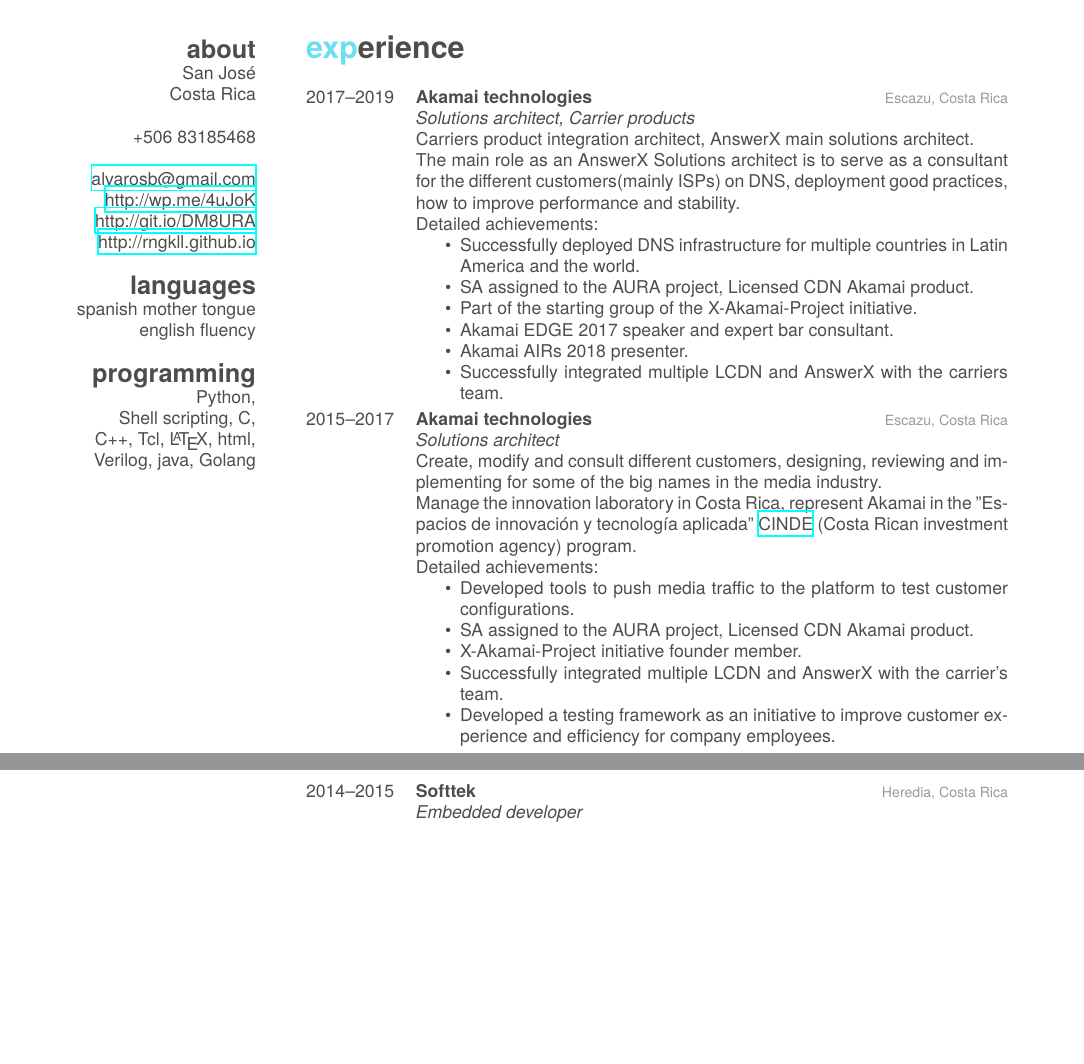
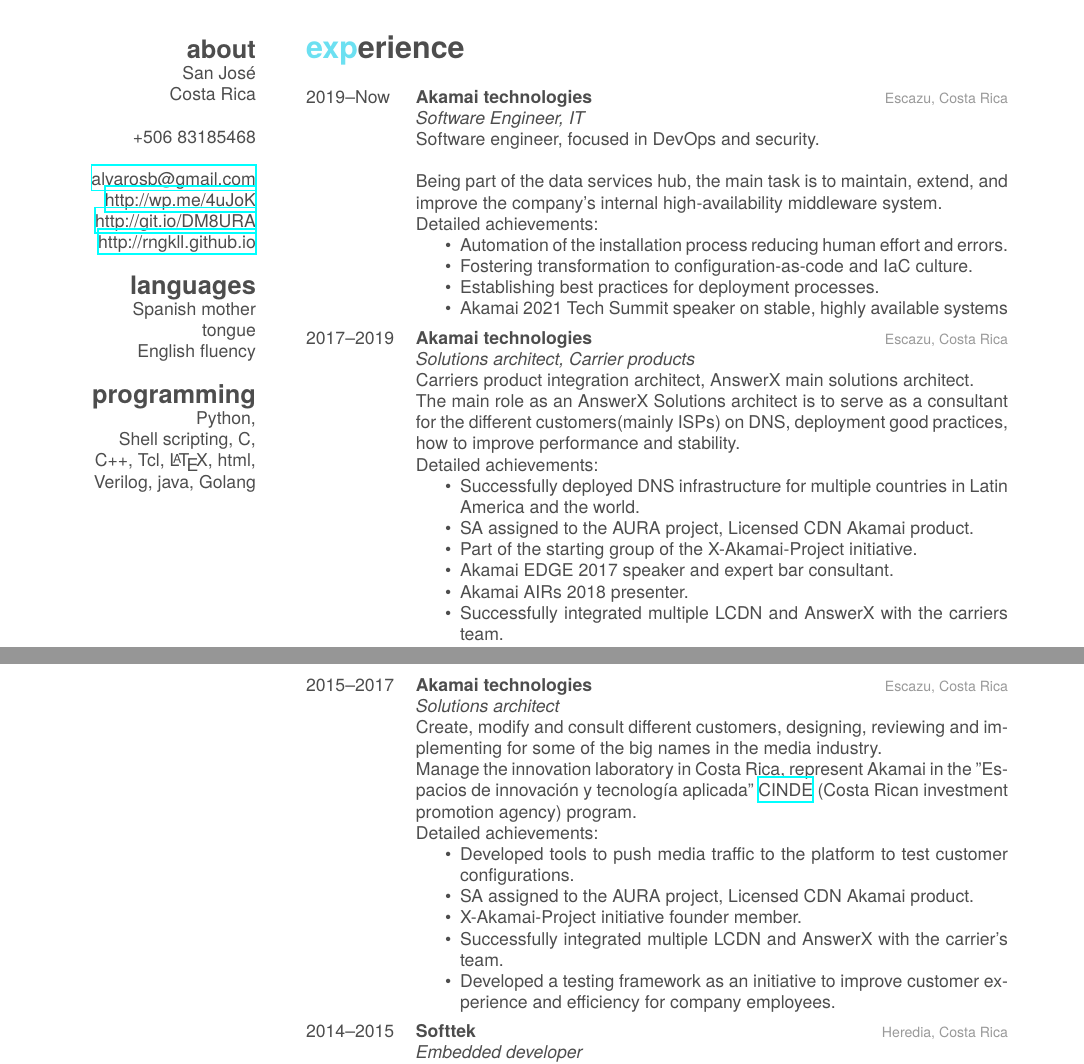
Before and after one commit to rngkll/Curriculum, a LaTeX CV (src/cv.tex): two parts of pages 1 and 2 of 4, joined at a grey line, cut so that both start at the same text, the shorter picture padded with empty space. Compiled offline with XeLaTeX; a missing font is replaced by an installed copy or a similar font.

Commit message:
adds latest dash experience

```diff
--- a/src/cv.tex
+++ b/src/cv.tex
@@ -23,8 +23,8 @@
 \href{http://git.io/DM8URA}{http://git.io/DM8URA}
 \href{http://rngkll.github.io}{http://rngkll.github.io}
 \section{languages}
-spanish mother tongue
-english fluency
+Spanish mother tongue
+English fluency
 \section{programming}
 %{\color{red} $\varheartsuit$}
 Python,
@@ -40,6 +40,24 @@
 \section{experience}
 
 \begin{entrylist}
+
+\entry
+{2019--Now}
+{Akamai technologies}
+{Escazu, Costa Rica}
+{\emph{Software Engineer, IT} \\
+Software engineer, focused in DevOps and security.\\
+
+Being part of the data services hub, the main task is to maintain, extend, and improve the company's internal high-availability middleware system.
+
+Detailed achievements:
+\begin{itemize}
+		\item Automation of the installation process reducing human effort and errors.
+		\item Fostering transformation to configuration-as-code and IaC culture.
+		\item Establishing best practices for deployment processes.
+		\item Akamai 2021 Tech Summit speaker on stable,  highly available systems
+\end{itemize}
+}
 
 \entry
 {2017--2019}
@@ -60,6 +78,9 @@
 \end{itemize}
 }
 
+\end{entrylist}
+\begin{entrylist}
+%------------------------------------------------
 \entry
 {2015--2017}
 {Akamai technologies}
```
Also changed, not shown: src/cv.tex (3 more changed lines).
